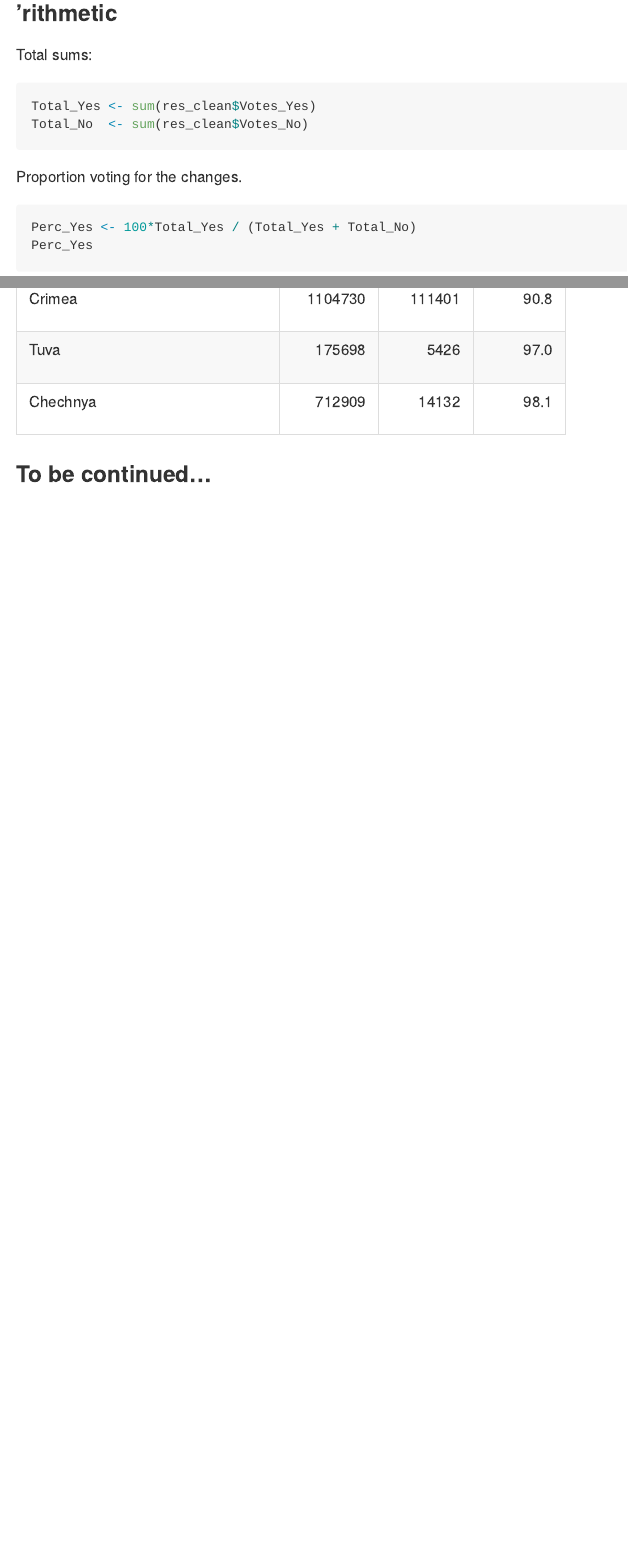
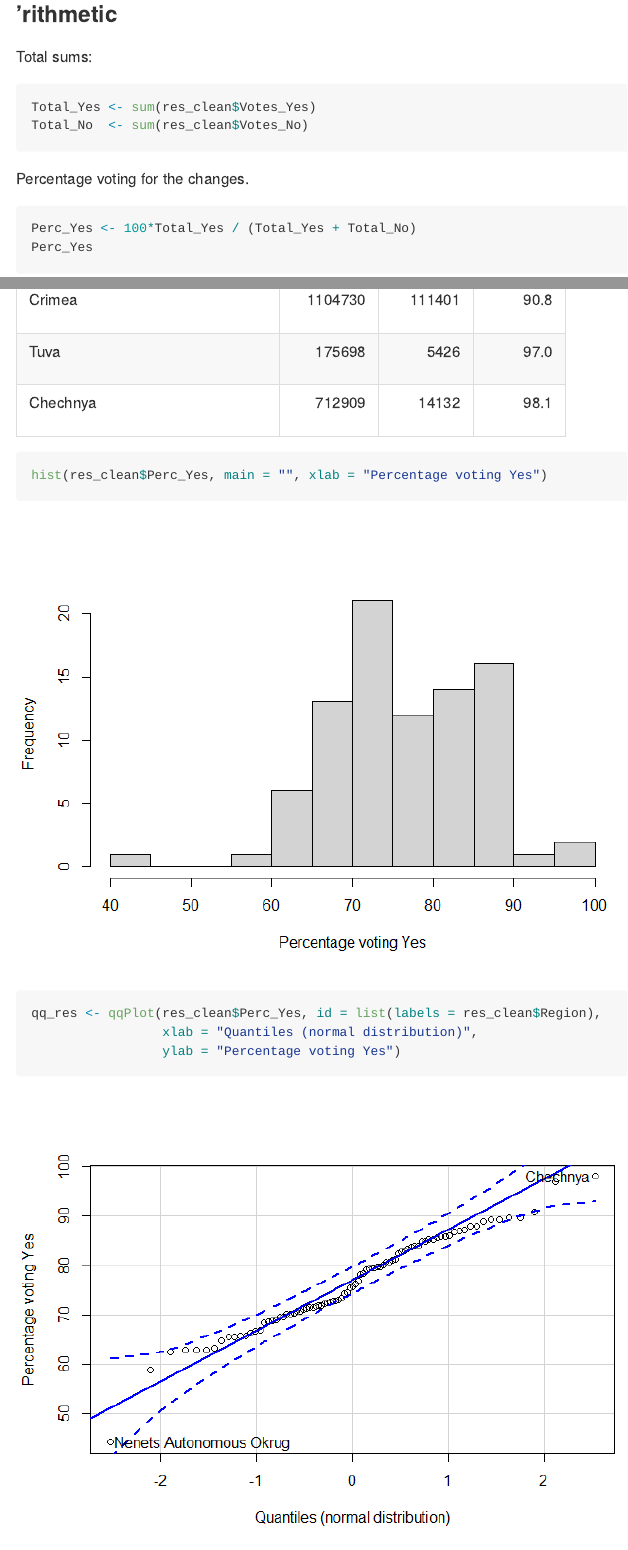
Before and after one commit to InductiveStep/2020-Russian-constitutional-referendum, an R Markdown document (README.Rmd): the page in a window 1100 px wide, from 1540 px down before the commit and from 1560 px down after it, so that both start at the same text, and a second part further down, joined at a grey line. The pictures show the output file README.md that the author committed with the source, drawn offline in the style of GitHub.

Commit message:
Added a couple of plots

````diff
--- a/README.Rmd
+++ b/README.Rmd
@@ -3,7 +3,6 @@ title: "2020 Russian constitutional referendum"
 author: "Andi (almost@gmail.com, @[inductivestep](https://twitter.com/InductiveStep))"
 date: "`r format(Sys.time(), '%d %B %Y')`"
 output: github_document
-always_allow_html: true
 ---
 
 Using `rvest` to parse the 2020 Russian constitutional referendum results from Wikipedia and do some sums. (To be continued...)
@@ -84,7 +84,7 @@ Total_Yes <- sum(res_clean$Votes_Yes)
 Total_No  <- sum(res_clean$Votes_No)
 ```
 
-Proportion voting for the changes.
+Percentage voting for the changes.
 
 ```{r}
 Perc_Yes <- 100*Total_Yes / (Total_Yes + Total_No)
@@ -105,4 +105,14 @@ res_clean %>%
   arrange(Perc_Yes) %>%
   kable(align="lrrr", digits = 1)
 ```
-### To be continued...
+
+
+```{r}
+hist(res_clean$Perc_Yes, main = "", xlab = "Percentage voting Yes")
+```
+
+```{r}
+qq_res <- qqPlot(res_clean$Perc_Yes, id = list(labels = res_clean$Region),
+                 xlab = "Quantiles (normal distribution)",
+                 ylab = "Percentage voting Yes")
+```
````
Also changed, not shown: README.md, README_files/figure-gfm/unnamed-chunk-14-1.png (added), README_files/figure-gfm/unnamed-chunk-15-1.png (added), README.Rmd (1 more changed lines).
